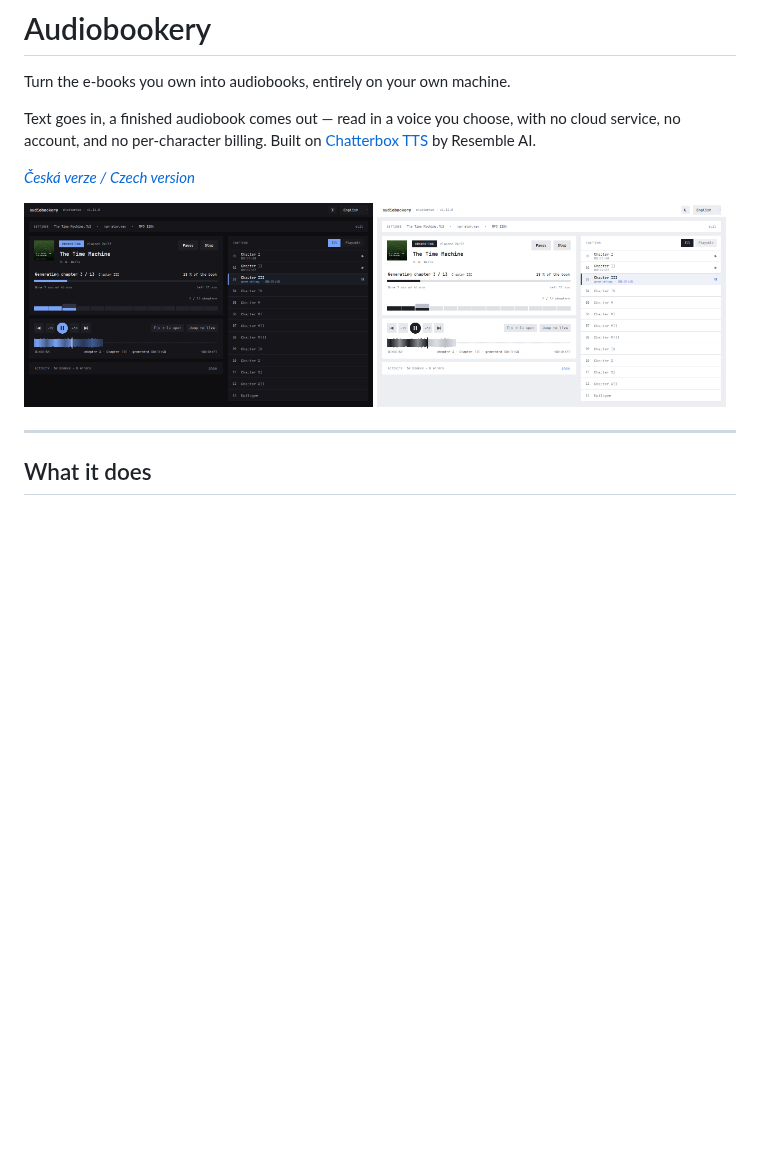
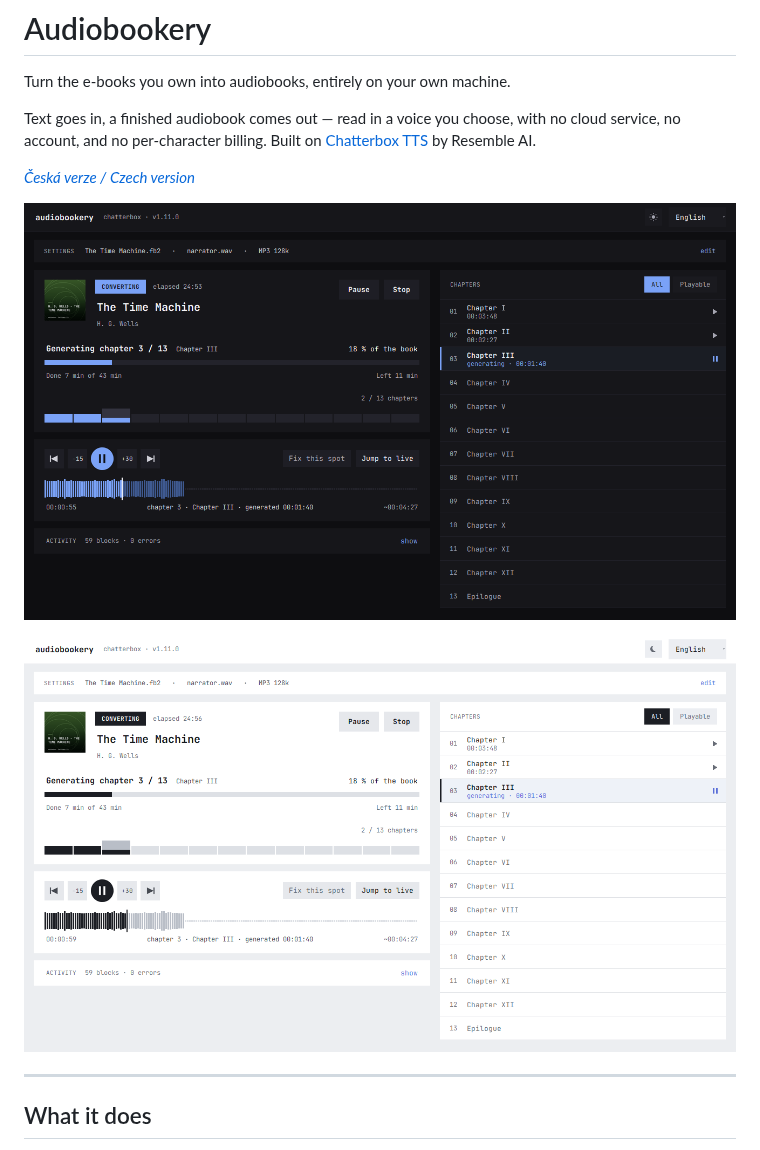
Before and after one commit to iammartinj/audiobookery-tts, a Markdown page: README.md, the part around the change. GitHub-like rendering; blank space fills up the shorter version.

Commit message:
Stack the README screenshots and rename the dark one
GitHub kept serving the cached old image under the previous file name.

```diff
--- a/README.md
+++ b/README.md
@@ -8,10 +8,9 @@ no cloud service, no account, and no per-character billing. Built on
 
 *[Česká verze / Czech version](README.cs.md)*
 
-<p>
-  <img src="docs/screenshot.png" alt="Audiobookery converting a book, dark scheme" width="49%">
-  <img src="docs/screenshot-light.png" alt="Audiobookery converting a book, light scheme" width="49%">
-</p>
+![Audiobookery converting a book, dark scheme](docs/screenshot-dark.png)
+
+![Audiobookery converting a book, light scheme](docs/screenshot-light.png)
 
 ---
 
```
Also changed, not shown: docs/screenshot-dark.png (renamed from docs/screenshot.png).
